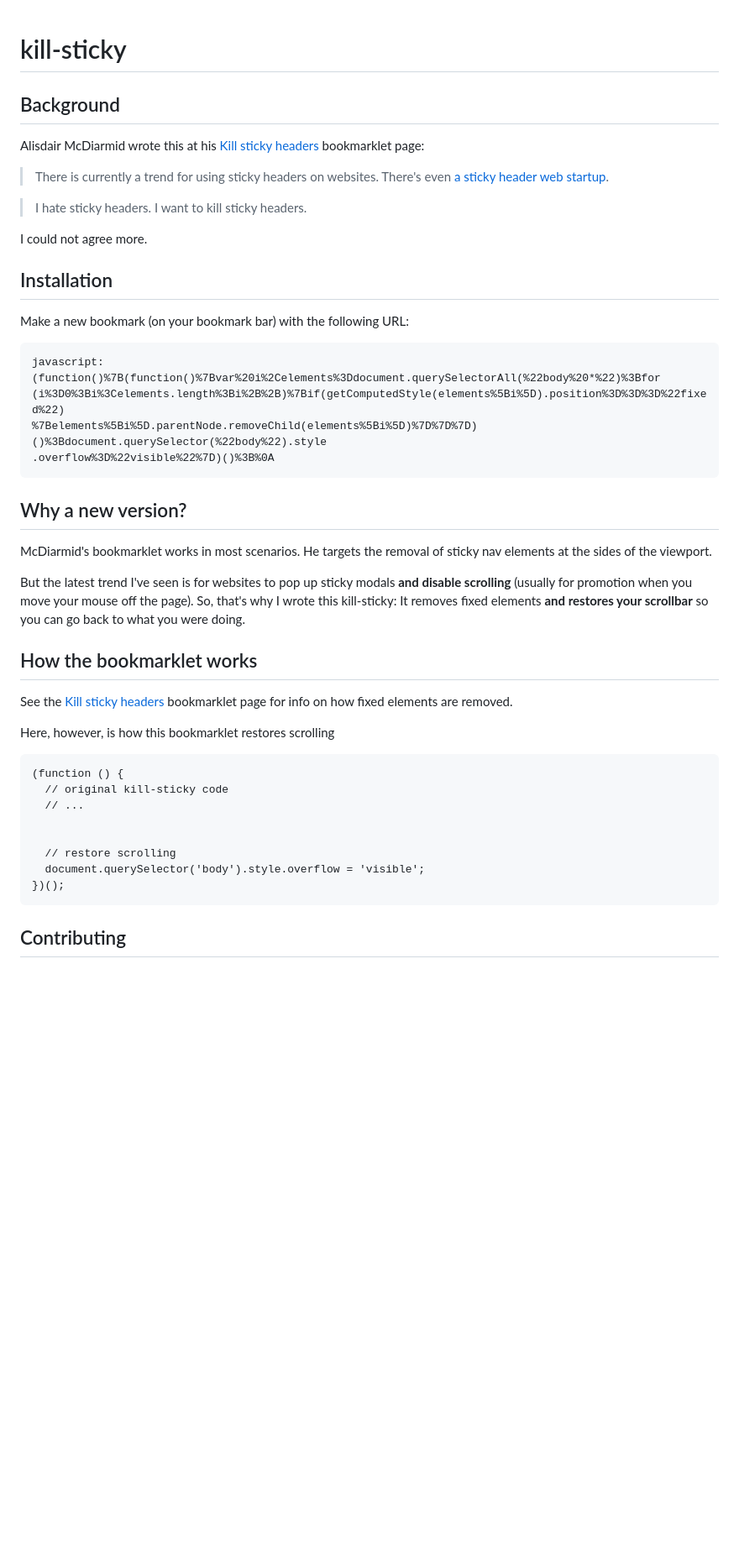
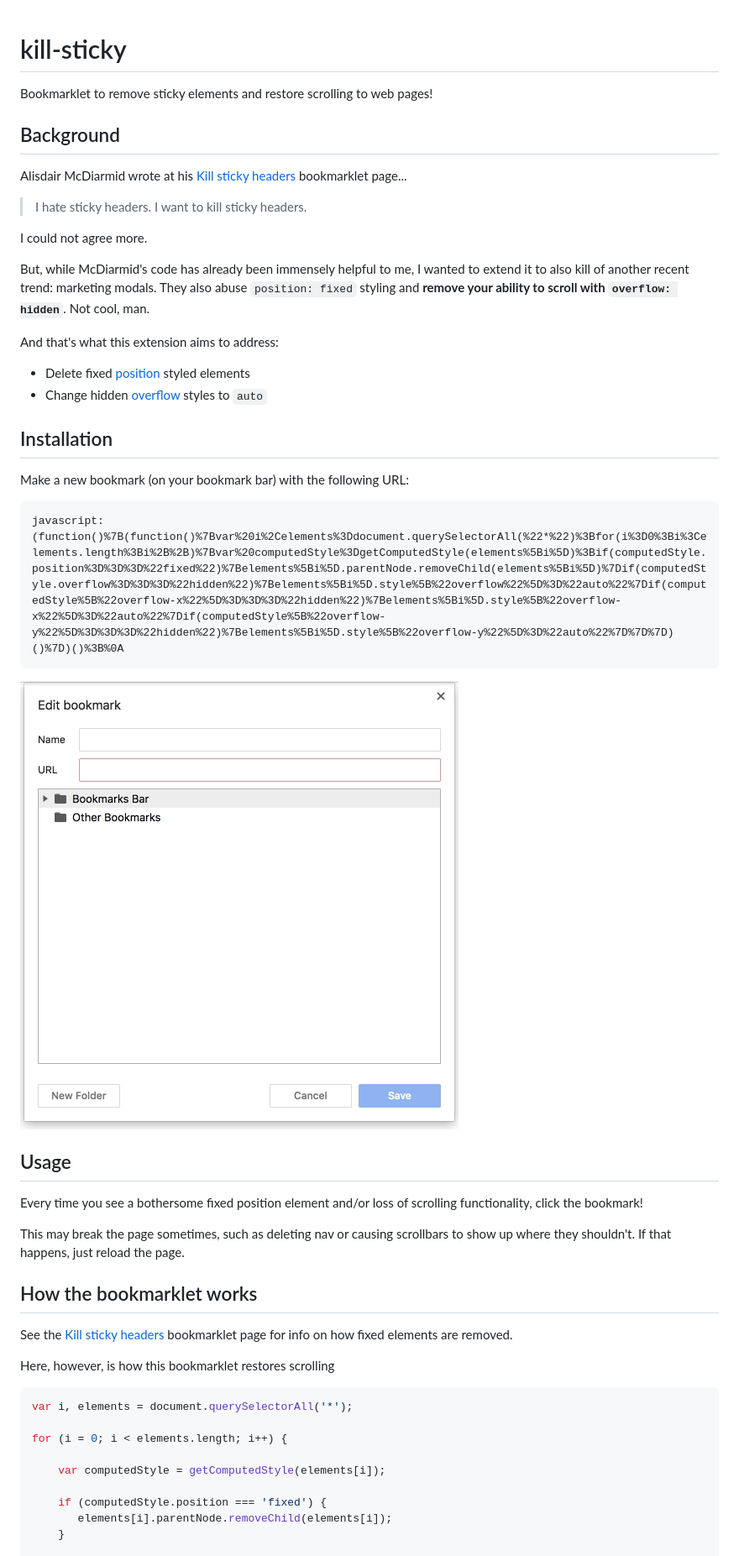
Before and after one commit to t-mart/kill-sticky, a Markdown page: README.md, the part around the change printed below. Shown: that part at 84% size. GitHub-like rendering; pictures changed too: out.gif (added); blank space fills up the shorter version.

Commit message:
overflow update

````diff
--- a/README.md
+++ b/README.md
@@ -1,33 +1,40 @@
 # kill-sticky
+
+Bookmarklet to remove sticky elements and restore scrolling to web pages!
 
 ## Background
 
-Alisdair McDiarmid wrote this at his [Kill sticky headers](https://alisdair.mcdiarmid.org/kill-sticky-headers/)
-bookmarklet page:
-
-> There is currently a trend for using sticky headers on websites. There's even
-[a sticky header web startup](http://www.hellobar.com/).
+Alisdair McDiarmid wrote at his [Kill sticky headers](https://alisdair.mcdiarmid.org/kill-sticky-headers/)
+bookmarklet page...
 
 > I hate sticky headers. I want to kill sticky headers.
 
 I could not agree more.
 
+But, while McDiarmid's code has already been immensely helpful to me, I wanted to extend it to also kill of another
+recent trend: marketing modals. They also abuse `position: fixed` styling and **remove your ability to scroll with
+`overflow: hidden`**. Not cool, man.
+
+And that's what this extension aims to address:
+- Delete fixed [position](https://developer.mozilla.org/en-US/docs/Web/CSS/position) styled elements
+- Change hidden [overflow](https://developer.mozilla.org/en-US/docs/Web/CSS/overflow) styles to `auto`
+
 ## Installation
 
 Make a new bookmark (on your bookmark bar) with the following URL:
 
-    javascript:(function()%7B(function()%7Bvar%20i%2Celements%3Ddocument.querySelectorAll(%22body%20*%22)%3Bfor
-    (i%3D0%3Bi%3Celements.length%3Bi%2B%2B)%7Bif(getComputedStyle(elements%5Bi%5D).position%3D%3D%3D%22fixed%22)
-    %7Belements%5Bi%5D.parentNode.removeChild(elements%5Bi%5D)%7D%7D%7D)()%3Bdocument.querySelector(%22body%22).style
-    .overflow%3D%22visible%22%7D)()%3B%0A
+```
+javascript:(function()%7B(function()%7Bvar%20i%2Celements%3Ddocument.querySelectorAll(%22*%22)%3Bfor(i%3D0%3Bi%3Celements.length%3Bi%2B%2B)%7Bvar%20computedStyle%3DgetComputedStyle(elements%5Bi%5D)%3Bif(computedStyle.position%3D%3D%3D%22fixed%22)%7Belements%5Bi%5D.parentNode.removeChild(elements%5Bi%5D)%7Dif(computedStyle.overflow%3D%3D%3D%22hidden%22)%7Belements%5Bi%5D.style%5B%22overflow%22%5D%3D%22auto%22%7Dif(computedStyle%5B%22overflow-x%22%5D%3D%3D%3D%22hidden%22)%7Belements%5Bi%5D.style%5B%22overflow-x%22%5D%3D%22auto%22%7Dif(computedStyle%5B%22overflow-y%22%5D%3D%3D%3D%22hidden%22)%7Belements%5Bi%5D.style%5B%22overflow-y%22%5D%3D%22auto%22%7D%7D%7D)()%7D)()%3B%0A
+```
 
-## Why a new version?
-McDiarmid's bookmarklet works in most scenarios. He targets the removal of sticky nav elements at the sides of the
-viewport.
+![Installation of kill-sticky](out.gif)
 
-But the latest trend I've seen is for websites to pop up sticky modals **and disable scrolling** (usually for
-promotion when you move your mouse off the page). So, that's why I wrote this kill-sticky: It removes fixed
-elements **and restores your scrollbar** so you can go back to what you were doing.
+## Usage
+
+Every time you see a bothersome fixed position element and/or loss of scrolling functionality, click the bookmark!
+
+This may break the page sometimes, such as deleting nav or causing scrollbars to show up where they shouldn't. If
+that happens, just reload the page.
 
 
 ## How the bookmarklet works
@@ -37,14 +44,14 @@ on how fixed elements are removed.
 
 Here, however, is how this bookmarklet restores scrolling
 
-    (function () {
-      // original kill-sticky code
-      // ...
+```javascript
+var i, elements = document.querySelectorAll('*');
 
+for (i = 0; i < elements.length; i++) {
 
-      // restore scrolling
-      document.querySelector('body').style.overflow = 'visible';
-    })();
+    var computedStyle = getComputedStyle(elements[i]);
 
-## Contributing
+    if (computedStyle.position === 'fixed') {
+       elements[i].parentNode.removeChild(elements[i]);
+    }
 
````
Also changed, not shown: other parts of README.md (+19 -2 lines), src/README.md (+3 -1 lines), 1 other file.
